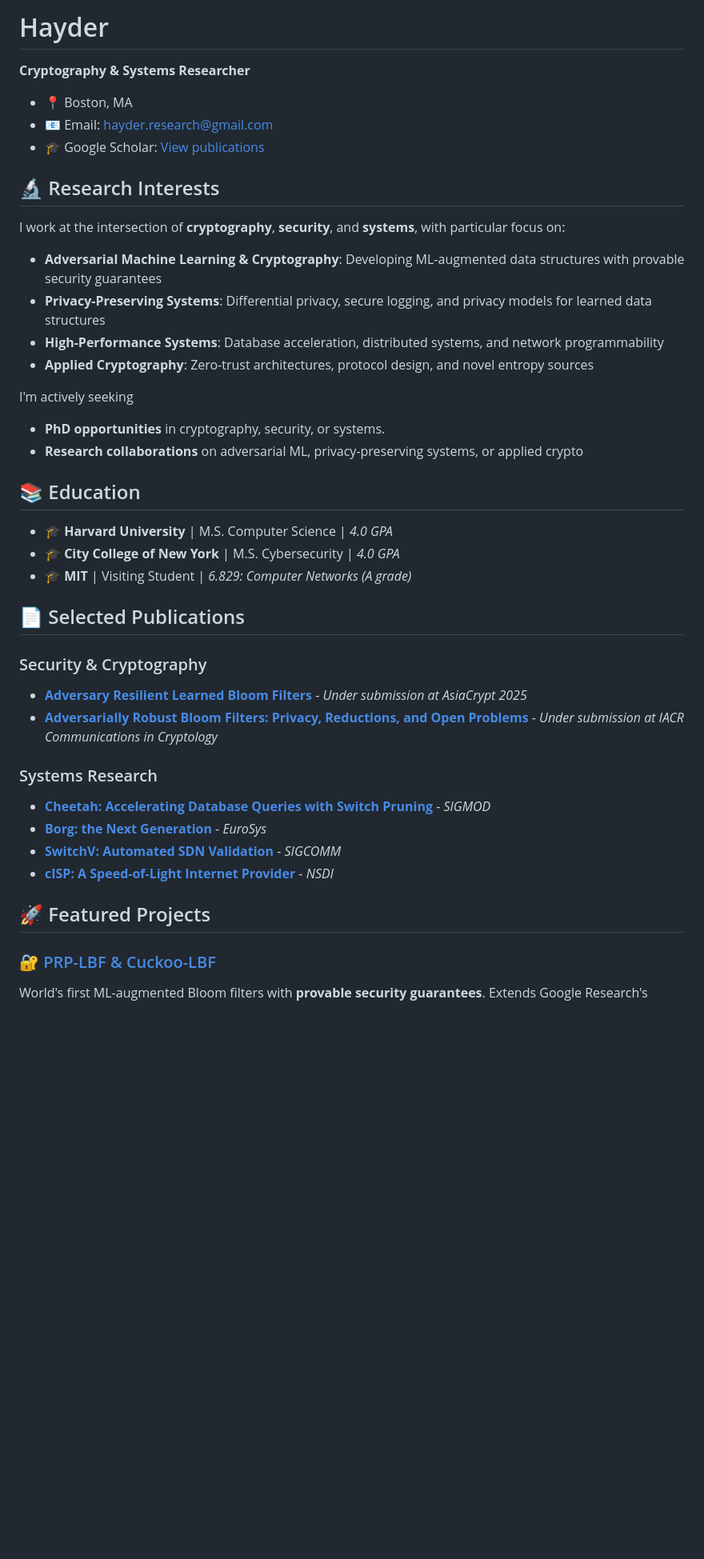
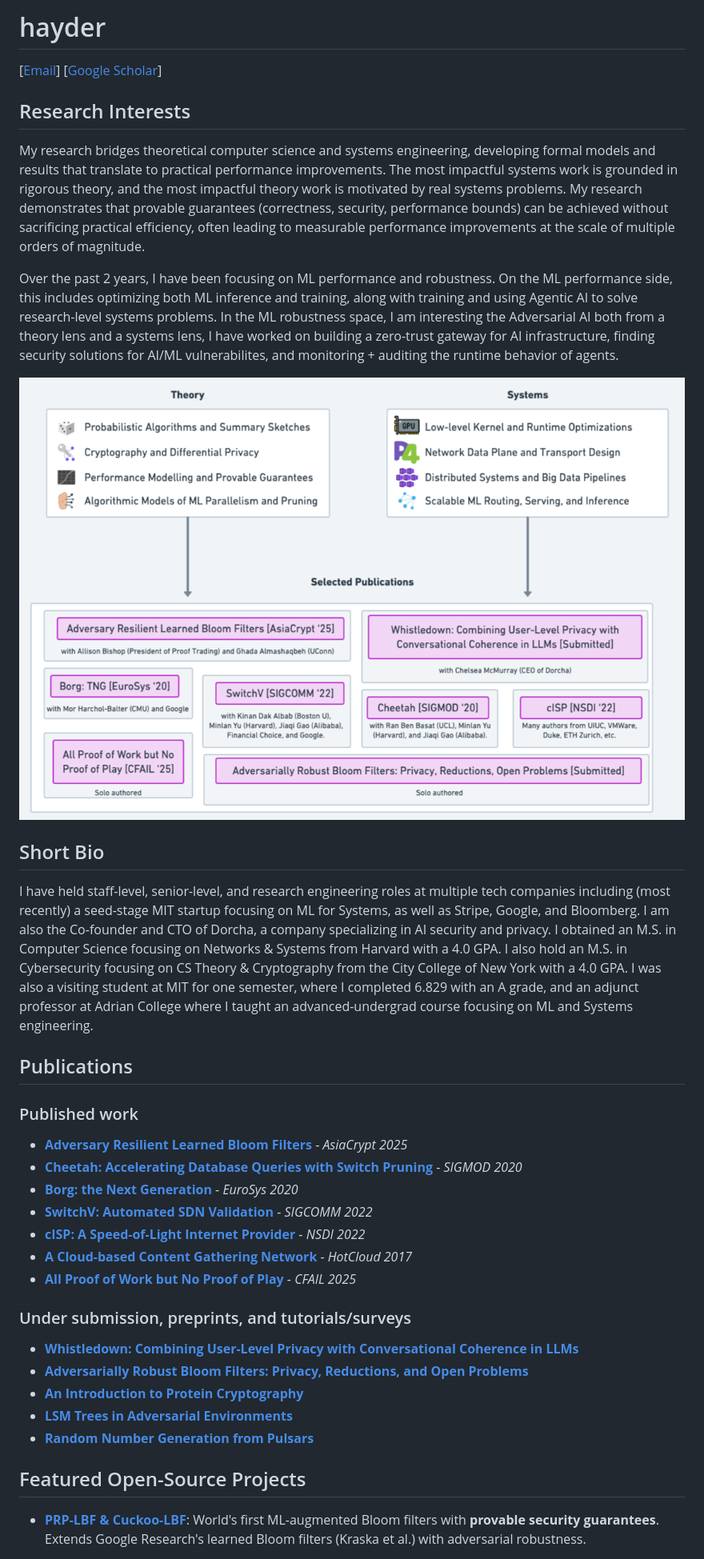
Before and after one commit to jadidbourbaki/jadidbourbaki, a Markdown page: README.md, the part around the change printed below. Shown: that part at 80% size. GitHub-like rendering; pictures changed too: research.png (added); blank space fills up the shorter version.

Commit message:
feat: updated github site

```diff
--- a/README.md
+++ b/README.md
@@ -1,46 +1,40 @@
-# Hayder
+# hayder
 
-**Cryptography & Systems Researcher**
+[[Email](mailto:hayder.research@gmail.com)] [[Google Scholar](https://scholar.google.com/citations?user=qgOBcYMAAAAJ)]
 
-- 📍 Boston, MA
-- 📧 Email: [hayder.research@gmail.com](mailto:hayder.research@gmail.com)
-- 🎓 Google Scholar: [View publications](https://scholar.google.com/citations?user=qgOBcYMAAAAJ)
+## Research Interests
+
+My research bridges theoretical computer science and systems engineering, developing formal models and results that translate to practical performance improvements. The most impactful systems work is grounded in rigorous theory, and the most impactful theory work is motivated by real systems problems. My research demonstrates that provable guarantees (correctness, security, performance bounds) can be achieved without sacrificing practical efficiency, often leading to measurable performance improvements at the scale of multiple orders of magnitude.
+
+Over the past 2 years, I have been focusing on ML performance and robustness. On the ML performance side, this includes optimizing both ML inference and training, along with training and using Agentic AI to solve research-level systems problems. In the ML robustness space, I am interesting the Adversarial AI both from a theory lens and a systems lens, I have worked on building a zero-trust gateway for AI infrastructure, finding security solutions for AI/ML vulnerabilites, and monitoring + auditing the runtime behavior of agents.
+
+![research](research.png)
+
+## Short Bio
+I have held staff-level, senior-level, and research engineering roles at multiple tech companies including (most recently) a seed-stage MIT startup focusing on ML for Systems, as well as Stripe, Google, and Bloomberg. I am also the Co-founder and CTO of Dorcha, a company specializing in AI security and privacy. I obtained an M.S. in Computer Science focusing on Networks \& Systems from Harvard with a 4.0 GPA. I also hold an M.S. in Cybersecurity focusing on CS Theory \& Cryptography from the City College of New York with a 4.0 GPA. I was also a visiting student at MIT for one semester, where I completed 6.829 with an A grade, and an adjunct professor at Adrian College where I taught an advanced-undergrad course focusing on ML and Systems engineering.
+
+## Publications
+
+### Published work
+- **[Adversary Resilient Learned Bloom Filters](https://arxiv.org/abs/2409.06556v5)** - *AsiaCrypt 2025*
+- **[Cheetah: Accelerating Database Queries with Switch Pruning](https://dl.acm.org/doi/abs/10.1145/3318464.3389698)** - *SIGMOD 2020*
+- **[Borg: the Next Generation](https://research.google/pubs/borg-the-next-generation/)** - *EuroSys 2020*
+- **[SwitchV: Automated SDN Validation](https://dl.acm.org/doi/abs/10.1145/3544216.3544251)** - *SIGCOMM 2022*
+- **[cISP: A Speed-of-Light Internet Provider](https://www.usenix.org/conference/nsdi22/)** - *NSDI 2022*
+- **[A Cloud-based Content Gathering Network](https://www.usenix.org/system/files/conference/hotcloud17/hotcloud17-paper-bhattacherjee.pdf)** - *HotCloud 2017*
+- **[All Proof of Work but No Proof of Play](https://arxiv.org/pdf/2506.23435)** - *CFAIL 2025*
+
+### Under submission, preprints, and tutorials/surveys
+
+- **[Whistledown: Combining User-Level Privacy with Conversational Coherence in LLMs](https://arxiv.org/abs/2511.13319)**
+- **[Adversarially Robust Bloom Filters: Privacy, Reductions, and Open Problems](https://eprint.iacr.org/2025/125)**
+- **[An Introduction to Protein Cryptography](https://eprint.iacr.org/2025/089.pdf)**
+- **[LSM Trees in Adversarial Environments](https://eprint.iacr.org/2025/218)**
+- **[Random Number Generation from Pulsars](https://eprint.iacr.org/2025/357.pdf)**
 
 
-## 🔬 Research Interests
+## Featured Open-Source Projects
 
-I work at the intersection of **cryptography**, **security**, and **systems**, with particular focus on:
-
-- **Adversarial Machine Learning & Cryptography**: Developing ML-augmented data structures with provable security guarantees
-- **Privacy-Preserving Systems**: Differential privacy, secure logging, and privacy models for learned data structures
-- **High-Performance Systems**: Database acceleration, distributed systems, and network programmability
-- **Applied Cryptography**: Zero-trust architectures, protocol design, and novel entropy sources
-
-I'm actively seeking
-- **PhD opportunities** in cryptography, security, or systems.
-- **Research collaborations** on adversarial ML, privacy-preserving systems, or applied crypto
-
-## 📚 Education
-
-- **🎓 Harvard University** | M.S. Computer Science | *4.0 GPA*
-- **🎓 City College of New York** | M.S. Cybersecurity | *4.0 GPA*
-- **🎓 MIT** | Visiting Student | *6.829: Computer Networks (A grade)*
-
-## 📄 Selected Publications
-
-### Security & Cryptography
-- **[Adversary Resilient Learned Bloom Filters](https://arxiv.org/abs/2409.06556v5)** - *Under submission at AsiaCrypt 2025*
-- **[Adversarially Robust Bloom Filters: Privacy, Reductions, and Open Problems](https://eprint.iacr.org/2025/125)** - *Under submission at IACR Communications in Cryptology*
-
-### Systems Research
-- **[Cheetah: Accelerating Database Queries with Switch Pruning](https://dl.acm.org/doi/abs/10.1145/3318464.3389698)** - *SIGMOD*
-- **[Borg: the Next Generation](https://research.google/pubs/borg-the-next-generation/)** - *EuroSys*
-- **[SwitchV: Automated SDN Validation](https://dl.acm.org/doi/abs/10.1145/3544216.3544251)** - *SIGCOMM*
-- **[cISP: A Speed-of-Light Internet Provider](https://www.usenix.org/conference/nsdi22/)** - *NSDI*
-
-
-## 🚀 Featured Projects
-
-### 🔐 [PRP-LBF & Cuckoo-LBF](https://github.com/jadidbourbaki/permuted-partitioned-lbf)
+- **[PRP-LBF & Cuckoo-LBF](https://github.com/jadidbourbaki/permuted-partitioned-lbf)**:
 World's first ML-augmented Bloom filters with **provable security guarantees**. Extends Google Research's learned Bloom filters (Kraska et al.) with adversarial robustness.
 
```
Also changed, not shown: other parts of README.md (+4 -7 lines).
